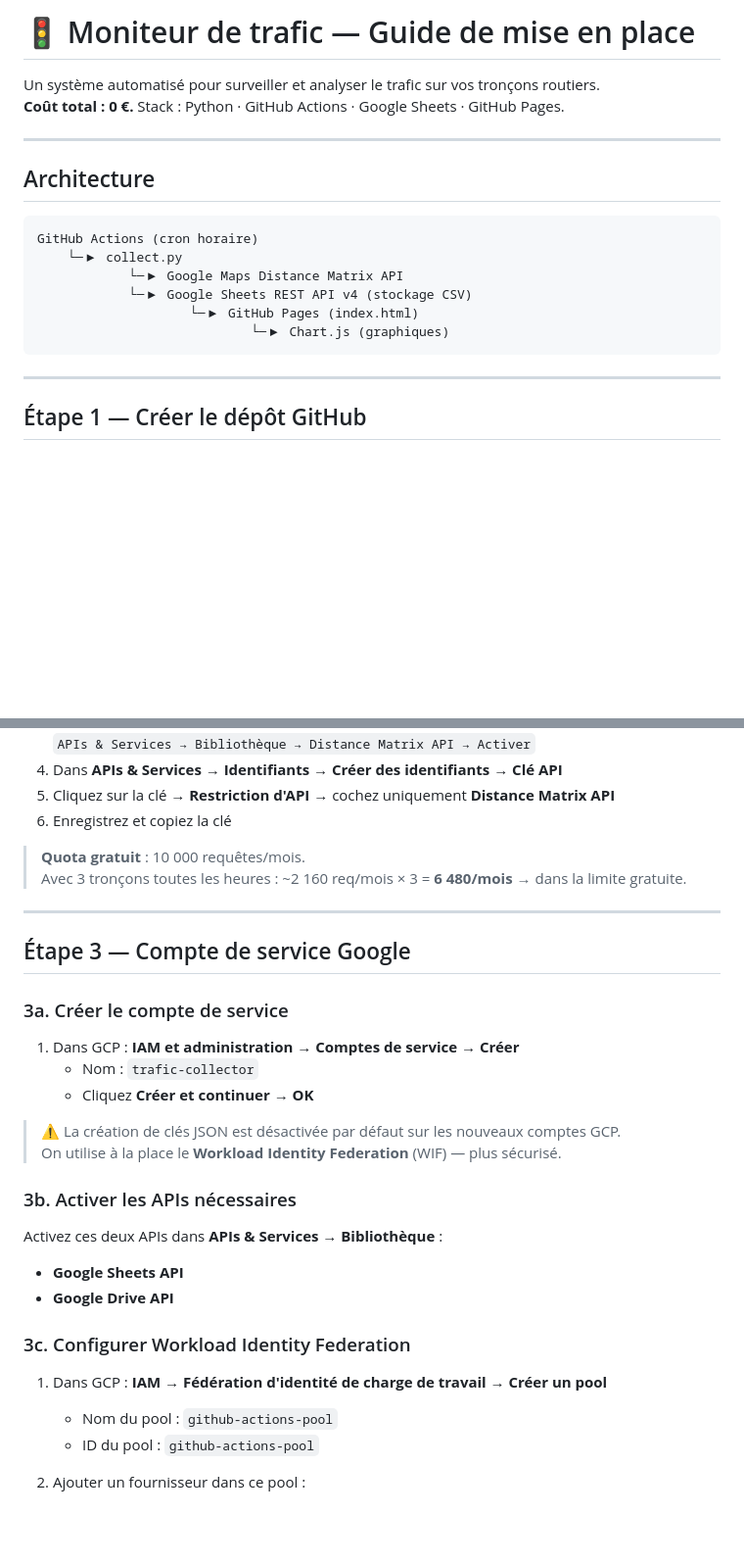
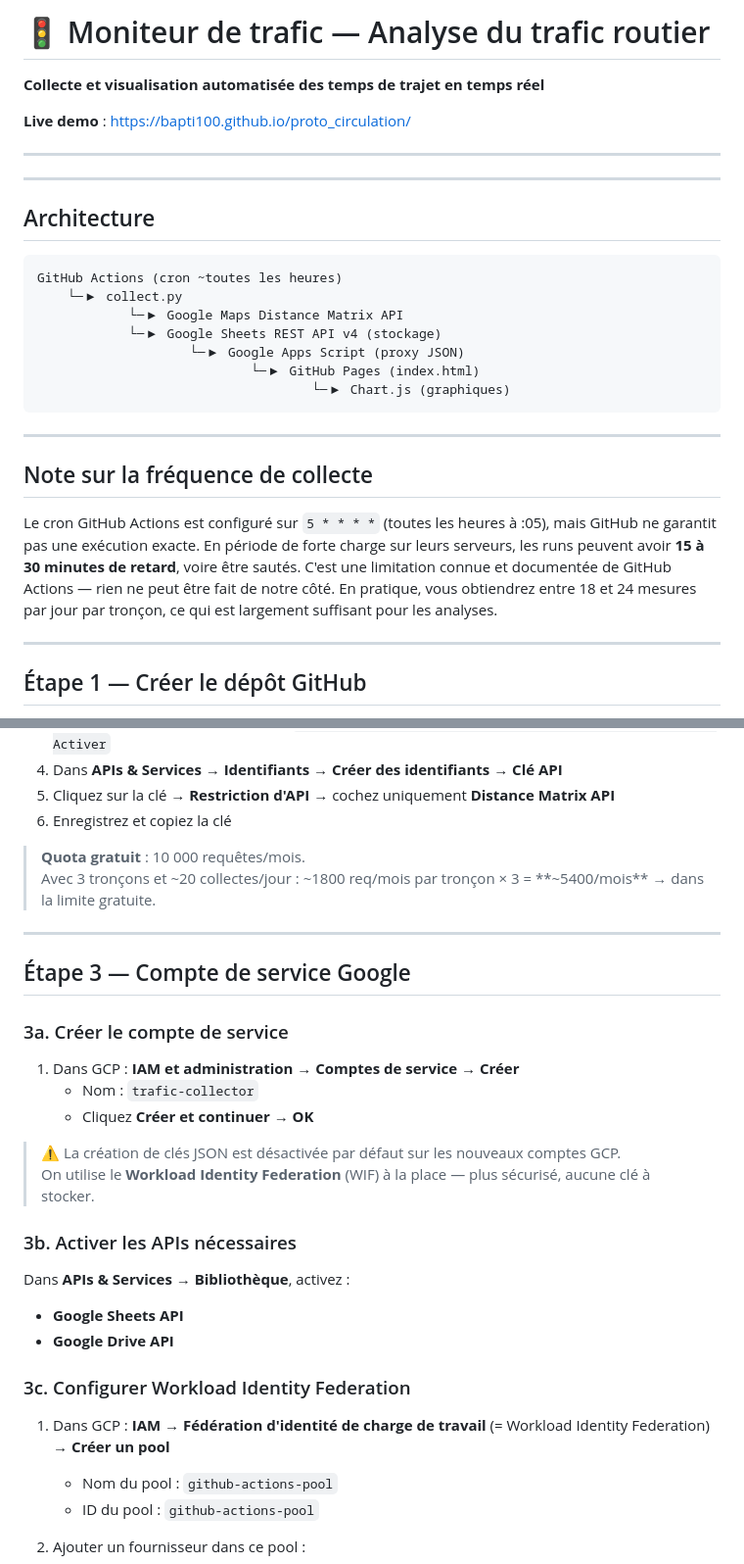
Before and after one commit to Bapti100/proto_circulation, a Markdown page: README.md, 2 parts joined by grey strips. Shown at 98% size. Rendered like a GitHub page; blank space fills up the shorter version.

````diff
--- a/README.md
+++ b/README.md
@@ -1,20 +1,29 @@
-# 🚦 Moniteur de trafic — Guide de mise en place
+# 🚦 Moniteur de trafic — Analyse du trafic routier
+**Collecte et visualisation automatisée des temps de trajet en temps réel**
 
-Un système automatisé pour surveiller et analyser le trafic sur vos tronçons routiers.
-**Coût total : 0 €.** Stack : Python · GitHub Actions · Google Sheets · GitHub Pages.
+**Live demo** : https://bapti100.github.io/proto_circulation/
+
+---
 
 ---
 
 ## Architecture
 
 ```
-GitHub Actions (cron horaire)
+GitHub Actions (cron ~toutes les heures)
     └─▶ collect.py
             └─▶ Google Maps Distance Matrix API
-            └─▶ Google Sheets REST API v4 (stockage CSV)
-                    └─▶ GitHub Pages (index.html)
-                            └─▶ Chart.js (graphiques)
+            └─▶ Google Sheets REST API v4 (stockage)
+                    └─▶ Google Apps Script (proxy JSON)
+                            └─▶ GitHub Pages (index.html)
+                                    └─▶ Chart.js (graphiques)
 ```
+
+---
+
+## Note sur la fréquence de collecte
+
+Le cron GitHub Actions est configuré sur `5 * * * *` (toutes les heures à :05), mais GitHub ne garantit pas une exécution exacte. En période de forte charge sur leurs serveurs, les runs peuvent avoir **15 à 30 minutes de retard**, voire être sautés. C'est une limitation connue et documentée de GitHub Actions — rien ne peut être fait de notre côté. En pratique, vous obtiendrez entre 18 et 24 mesures par jour par tronçon, ce qui est largement suffisant pour les analyses.
 
 ---
 
@@ -47,7 +56,7 @@ GitHub Actions (cron horaire)
 6. Enregistrez et copiez la clé
 
 > **Quota gratuit** : 10 000 requêtes/mois.
-> Avec 3 tronçons toutes les heures : ~2 160 req/mois × 3 = **6 480/mois** → dans la limite gratuite.
+> Avec 3 tronçons et ~20 collectes/jour : ~1800 req/mois par tronçon × 3 = **~5400/mois** → dans la limite gratuite.
 
 ---
 
@@ -60,17 +69,17 @@ GitHub Actions (cron horaire)
    - Cliquez **Créer et continuer → OK**
 
 > ⚠️ La création de clés JSON est désactivée par défaut sur les nouveaux comptes GCP.
-> On utilise à la place le **Workload Identity Federation** (WIF) — plus sécurisé.
+> On utilise le **Workload Identity Federation** (WIF) à la place — plus sécurisé, aucune clé à stocker.
 
 ### 3b. Activer les APIs nécessaires
 
-Activez ces deux APIs dans **APIs & Services → Bibliothèque** :
+Dans **APIs & Services → Bibliothèque**, activez :
 - **Google Sheets API**
 - **Google Drive API**
 
 ### 3c. Configurer Workload Identity Federation
 
-1. Dans GCP : **IAM → Fédération d'identité de charge de travail → Créer un pool**
+1. Dans GCP : **IAM → Fédération d'identité de charge de travail** (= Workload Identity Federation) **→ Créer un pool**
    - Nom du pool : `github-actions-pool`
    - ID du pool : `github-actions-pool`
 
````
Also changed, not shown: other parts of README.md (+70 -27 lines).
